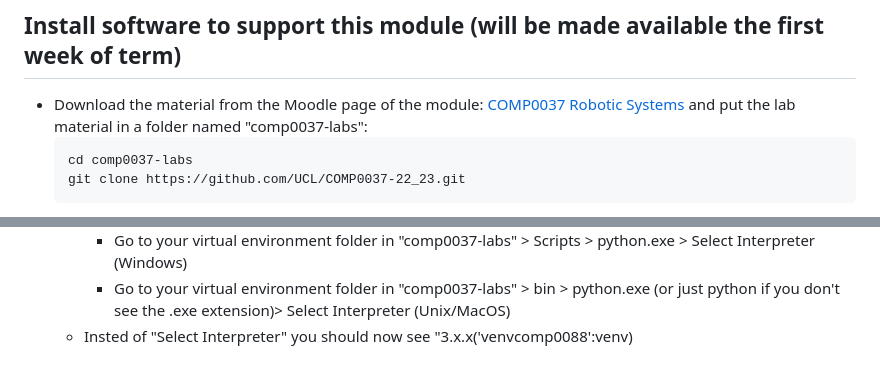
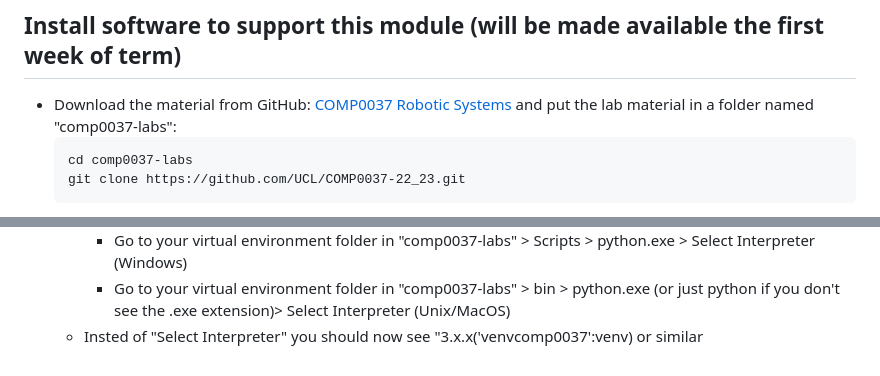
Before and after one commit to V1ncenttt/COMP0037_22-23, a Markdown page: README.md, 2 parts joined by grey strips. Rendered like a GitHub page.

Commit message:
Updated instructions

````diff
--- a/README.md
+++ b/README.md
@@ -13,7 +13,7 @@ Lab attendance will be monitored, but the exercises are **not graded**. You are
 
 ## Install software to support this module (will be made available the first week of term)
 
-* Download the material from the Moodle page of the module: [COMP0037 Robotic Systems](https://moodle.ucl.ac.uk/course/view.php?id=1392&section=0) and put the lab material in a folder named "comp0037-labs":
+* Download the material from GitHub: [COMP0037 Robotic Systems](https://github.com/UCL/COMP0037_22-23) and put the lab material in a folder named "comp0037-labs":
     ```
     cd comp0037-labs
     git clone https://github.com/UCL/COMP0037-22_23.git
@@ -54,4 +54,4 @@ Lab attendance will be monitored, but the exercises are **not graded**. You are
     * Select "Find..."
         * Go to your virtual environment folder in "comp0037-labs" > Scripts > python.exe > Select Interpreter (Windows)
         * Go to your virtual environment folder in "comp0037-labs" > bin > python.exe (or just python if you don't see the .exe extension)> Select Interpreter (Unix/MacOS)
-    * Insted of "Select Interpreter" you should now see "3.x.x('venvcomp0088':venv)
+    * Insted of "Select Interpreter" you should now see "3.x.x('venvcomp0037':venv) or similar
````
Also changed, not shown: other parts of README.md (+1 -1 lines).
